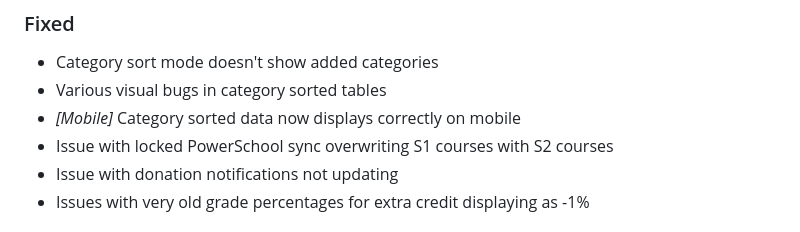
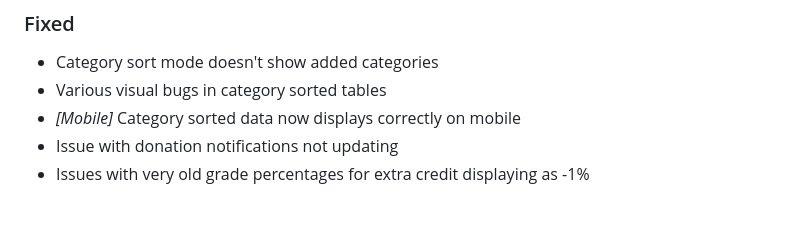
Before and after one commit to graderoom/graderoom-website, a Markdown page: CHANGELOG.md, the part around the change. GitHub-like rendering.

Commit message:
This is why we proofread

```diff
--- a/CHANGELOG.md
+++ b/CHANGELOG.md
@@ -77,7 +77,6 @@
 - <github issue="159">Category sort mode doesn't show added categories</github>
 - Various visual bugs in category sorted tables
 - <em>[Mobile]</em> Category sorted data now displays correctly on mobile
-- Issue with locked PowerSchool sync overwriting S1 courses with S2 courses
 - Issue with donation notifications not updating
 - Issues with very old grade percentages for extra credit displaying as -1%
 
```
